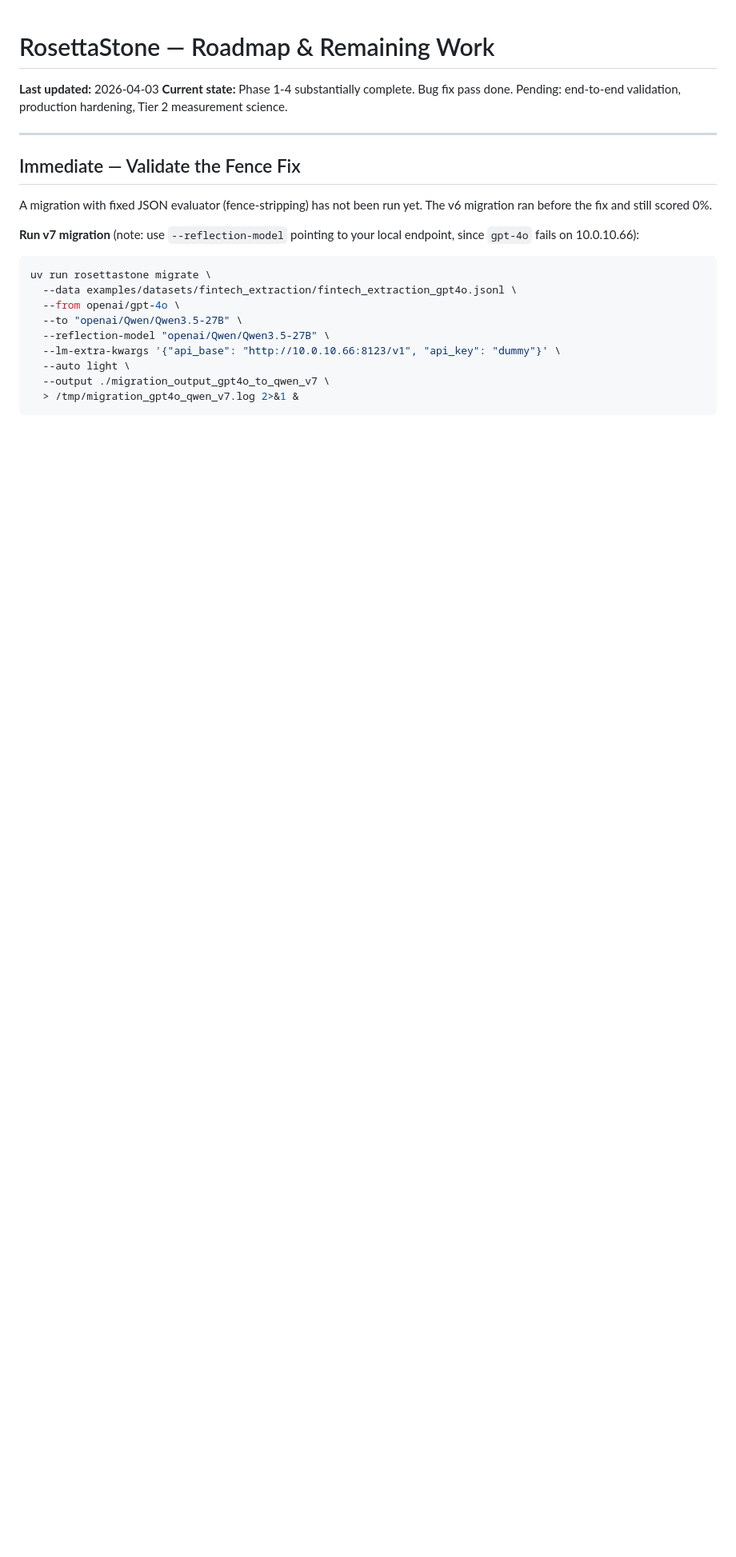
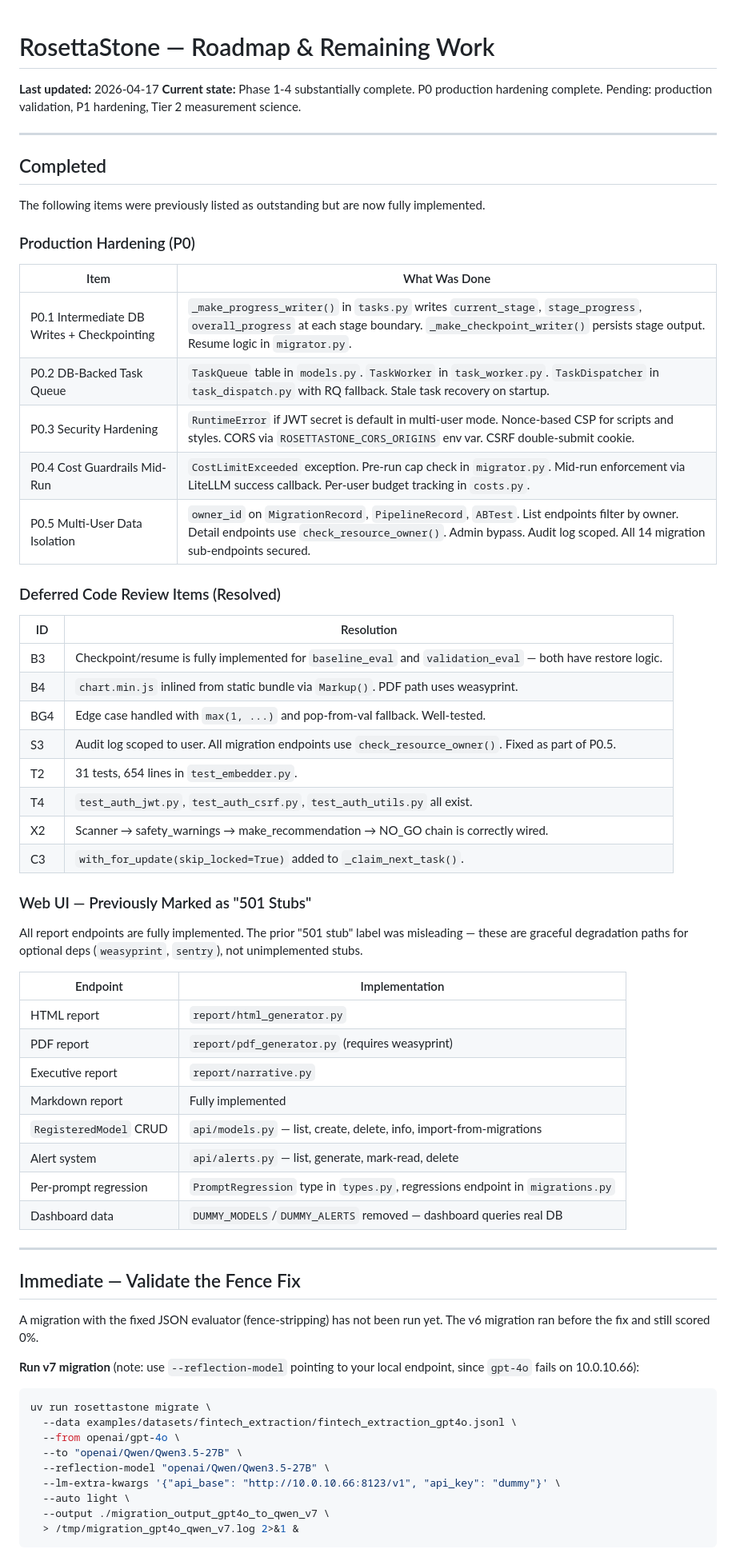
Before and after one commit to ashwinchidambaram/rosettastone, a Markdown page: ROADMAP.md, the part around one of its changes. Shown at 80% size. Drawn GitHub-style; blank space fills up the shorter version.

```diff
--- a/ROADMAP.md
+++ b/ROADMAP.md
@@ -1,13 +1,57 @@
 # RosettaStone — Roadmap & Remaining Work
 
-**Last updated:** 2026-04-03
-**Current state:** Phase 1-4 substantially complete. Bug fix pass done. Pending: end-to-end validation, production hardening, Tier 2 measurement science.
+**Last updated:** 2026-04-17
+**Current state:** Phase 1-4 substantially complete. P0 production hardening complete. Pending: production validation, P1 hardening, Tier 2 measurement science.
+
+---
+
+## Completed
+
+The following items were previously listed as outstanding but are now fully implemented.
+
+### Production Hardening (P0)
+
+| Item | What Was Done |
+|------|---------------|
+| P0.1 Intermediate DB Writes + Checkpointing | `_make_progress_writer()` in `tasks.py` writes `current_stage`, `stage_progress`, `overall_progress` at each stage boundary. `_make_checkpoint_writer()` persists stage output. Resume logic in `migrator.py`. |
+| P0.2 DB-Backed Task Queue | `TaskQueue` table in `models.py`. `TaskWorker` in `task_worker.py`. `TaskDispatcher` in `task_dispatch.py` with RQ fallback. Stale task recovery on startup. |
+| P0.3 Security Hardening | `RuntimeError` if JWT secret is default in multi-user mode. Nonce-based CSP for scripts and styles. CORS via `ROSETTASTONE_CORS_ORIGINS` env var. CSRF double-submit cookie. |
+| P0.4 Cost Guardrails Mid-Run | `CostLimitExceeded` exception. Pre-run cap check in `migrator.py`. Mid-run enforcement via LiteLLM success callback. Per-user budget tracking in `costs.py`. |
+| P0.5 Multi-User Data Isolation | `owner_id` on `MigrationRecord`, `PipelineRecord`, `ABTest`. List endpoints filter by owner. Detail endpoints use `check_resource_owner()`. Admin bypass. Audit log scoped. All 14 migration sub-endpoints secured. |
+
+### Deferred Code Review Items (Resolved)
+
+| ID | Resolution |
+|----|------------|
+| B3 | Checkpoint/resume is fully implemented for `baseline_eval` and `validation_eval` — both have restore logic. |
+| B4 | `chart.min.js` inlined from static bundle via `Markup()`. PDF path uses weasyprint. |
+| BG4 | Edge case handled with `max(1, ...)` and pop-from-val fallback. Well-tested. |
+| S3 | Audit log scoped to user. All migration endpoints use `check_resource_owner()`. Fixed as part of P0.5. |
+| T2 | 31 tests, 654 lines in `test_embedder.py`. |
+| T4 | `test_auth_jwt.py`, `test_auth_csrf.py`, `test_auth_utils.py` all exist. |
+| X2 | Scanner → safety_warnings → make_recommendation → NO_GO chain is correctly wired. |
+| C3 | `with_for_update(skip_locked=True)` added to `_claim_next_task()`. |
+
+### Web UI — Previously Marked as "501 Stubs"
+
+All report endpoints are fully implemented. The prior "501 stub" label was misleading — these are graceful degradation paths for optional deps (`weasyprint`, `sentry`), not unimplemented stubs.
+
+| Endpoint | Implementation |
+|----------|----------------|
+| HTML report | `report/html_generator.py` |
+| PDF report | `report/pdf_generator.py` (requires weasyprint) |
+| Executive report | `report/narrative.py` |
+| Markdown report | Fully implemented |
+| `RegisteredModel` CRUD | `api/models.py` — list, create, delete, info, import-from-migrations |
+| Alert system | `api/alerts.py` — list, generate, mark-read, delete |
+| Per-prompt regression | `PromptRegression` type in `types.py`, regressions endpoint in `migrations.py` |
+| Dashboard data | `DUMMY_MODELS`/`DUMMY_ALERTS` removed — dashboard queries real DB |
 
 ---
 
 ## Immediate — Validate the Fence Fix
 
-A migration with fixed JSON evaluator (fence-stripping) has not been run yet. The v6 migration ran before the fix and still scored 0%.
+A migration with the fixed JSON evaluator (fence-stripping) has not been run yet. The v6 migration ran before the fix and still scored 0%.
 
 **Run v7 migration** (note: use `--reflection-model` pointing to your local endpoint, since `gpt-4o` fails on 10.0.10.66):
 
```
Also changed, not shown: other parts of ROADMAP.md (+37 -107 lines).
